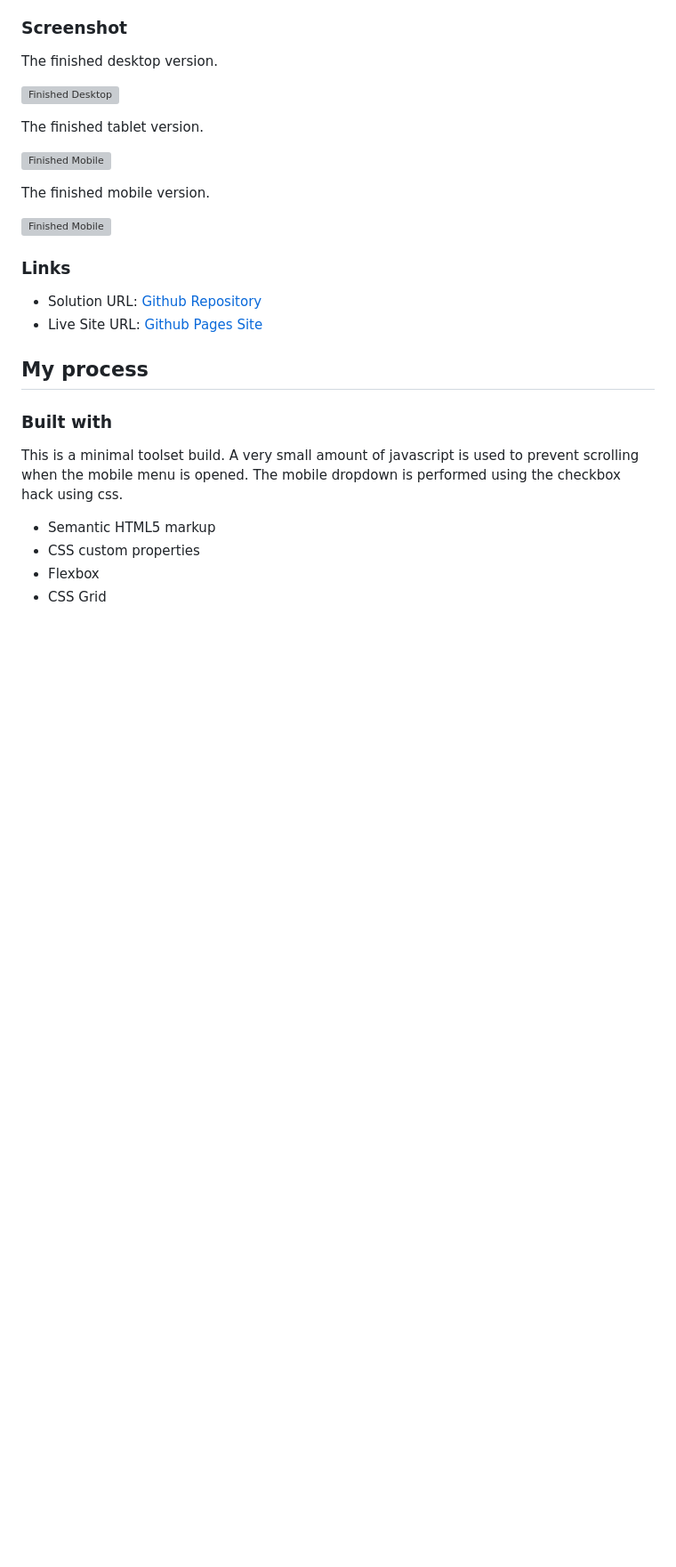
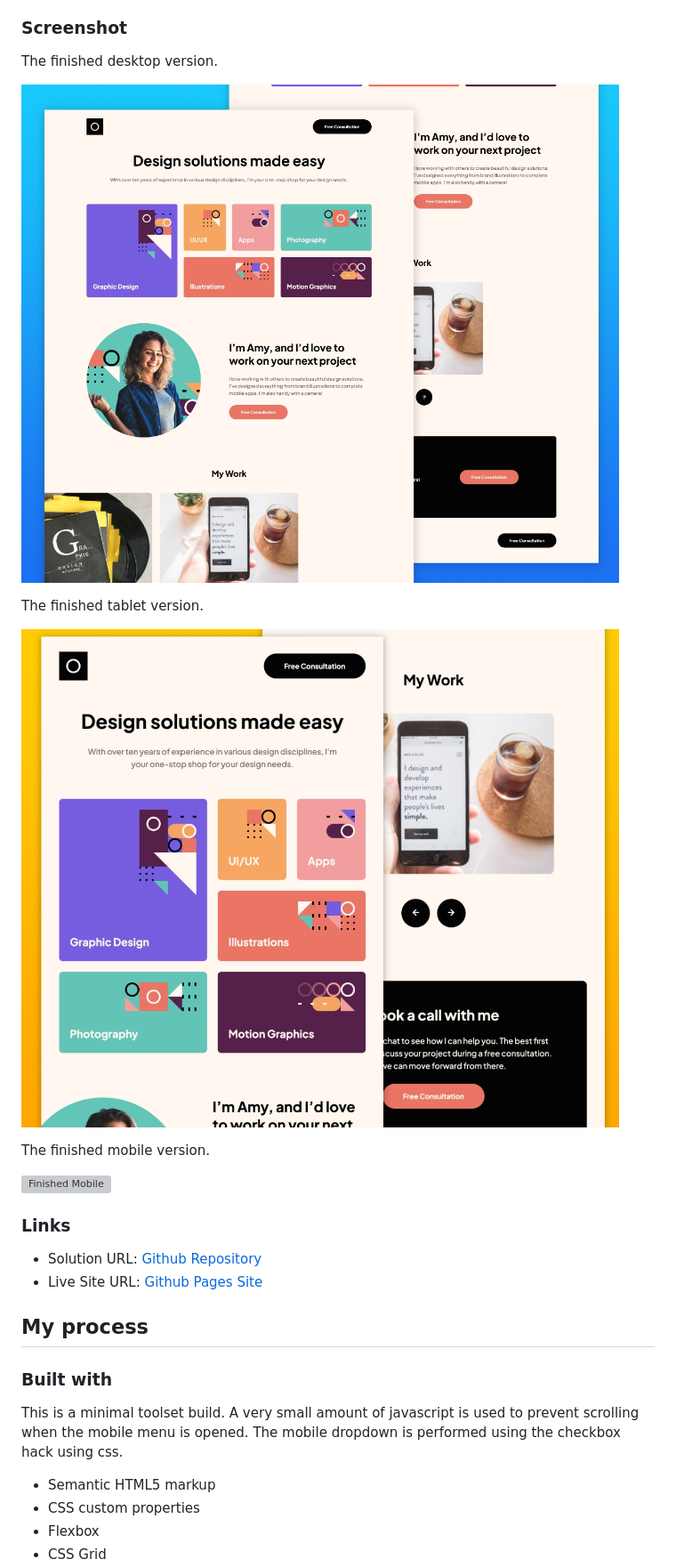
Before and after one commit to jefcooper/front-end-mentor, a Markdown page: single-page-design-portfolio/README.md, the part around the change printed below. Shown: that part at 89% size. Drawn GitHub-style; pictures changed too: single-page-design-portfolio/screenshot-desktop.jpg (added), single-page-design-portfolio/screenshot-tablet.jpg (added); blank space fills up the shorter version; grey boxes are pictures that could not be loaded.

Commit message:
update README with screenshots

```diff
--- a/single-page-design-portfolio/README.md
+++ b/single-page-design-portfolio/README.md
@@ -27,11 +27,11 @@ Users should be able to:
 
 The finished desktop version.
 
-![Finished Desktop](./screenshot.jpg)
+![Finished Desktop](./screenshot-desktop.jpg)
 
 The finished tablet version.
 
-![Finished Mobile](./screenshot2.jpg)
+![Finished Mobile](./screenshot-tablet.jpg)
 
 The finished mobile version.
 
```
Also changed, not shown: other parts of single-page-design-portfolio/README.md (+1 -1 lines), 1 other file.
